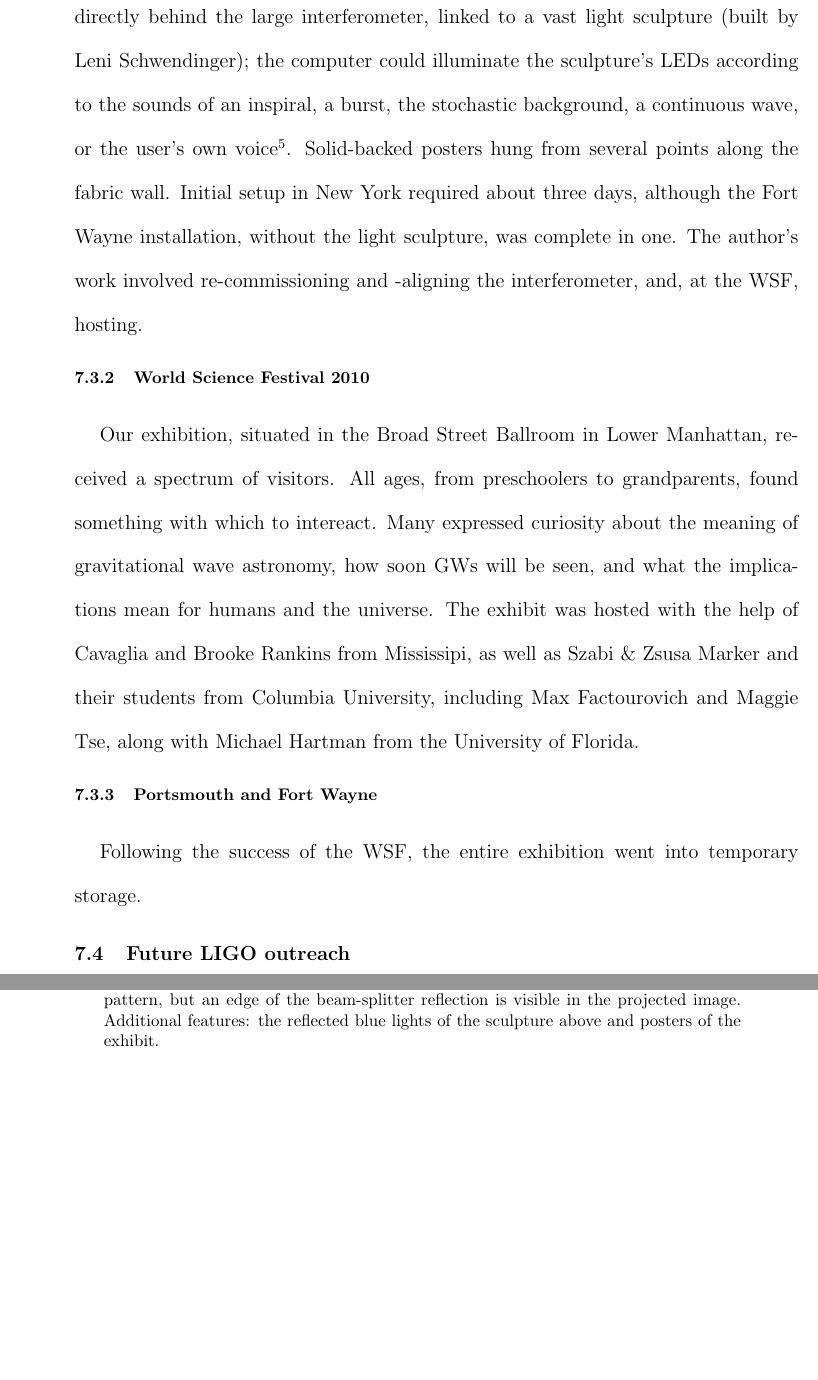
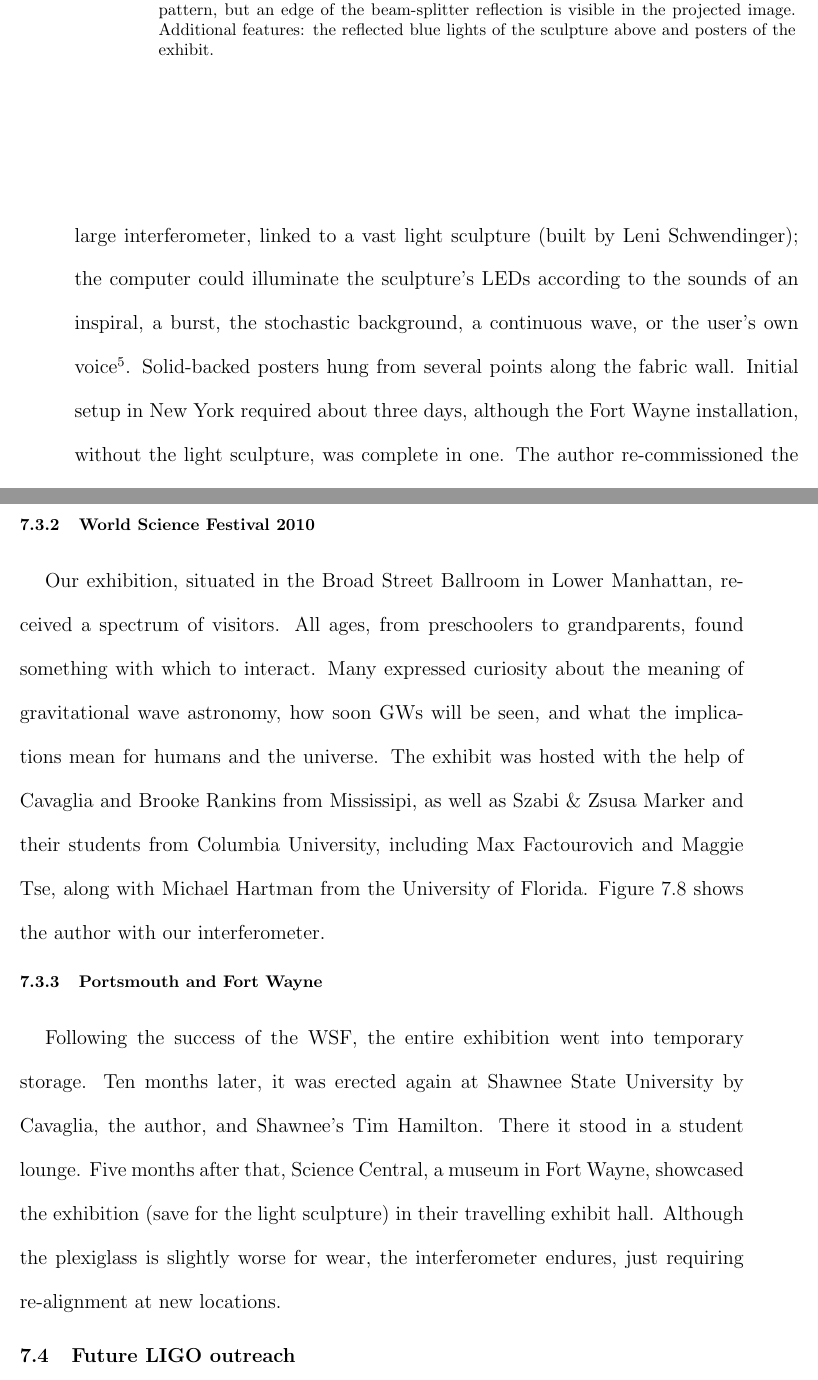
Before and after one commit to grantmeadors/Meadors-thesis, a LaTeX thesis (thesis.tex, which reads chap7.tex): two parts of pages 198 and 199 of 229 before the commit and two parts of pages 198 and 199 of 228 after it, joined at a grey line, cut so that both start at the same text, the shorter picture padded with empty space. Compiled offline with pdfLaTeX; a LaTeX package or settings file that is missing is left out.

Commit message:
All done except for conclusion of WSF chapter now

```diff
--- a/chap7.tex
+++ b/chap7.tex
@@ -345,7 +345,7 @@ At back, two computers were set up for playing \textit{Black Hole Hunter}, a pro
 In the center, another computer, directly behind the large interferometer, linked to a vast light sculpture (built by Leni Schwendinger); the computer could illuminate the sculpture's LEDs according to the sounds of an inspiral, a burst, the stochastic background, a continuous wave, or the user's own voice\footnote{As demonstrated by an opera singer in attendance, although all participants made beautiful patterns.}.
 Solid-backed posters hung from several points along the fabric wall.
 Initial setup in New York required about three days, although the Fort Wayne installation, without the light sculpture, was complete in one.
-The author's work involved re-commissioning and -aligning the interferometer, and, at the WSF, hosting.
+The author re-commissioned the interferometer, and, at the WSF, explained the exhibit to visitors.
 
         \subsection{World Science Festival 2010}
         \label{WSF2010}
@@ -361,10 +361,10 @@ The author's work involved re-commissioning and -aligning the interferometer, an
 	\end{figure}
 
 Our exhibition, situated in the Broad Street Ballroom in Lower Manhattan, received a spectrum of visitors.
-All ages, from preschoolers to grandparents, found something with which to intereact.
+All ages, from preschoolers to grandparents, found something with which to interact.
 Many expressed curiosity about the meaning of gravitational wave astronomy, how soon GWs will be seen, and what the implications mean for humans and the universe.
 The exhibit was hosted with the help of Cavaglia and Brooke Rankins from Mississipi, as well as Szabi \& Zsusa Marker and their students from Columbia University, including Max Factourovich and Maggie Tse, along with Michael Hartman from the University of Florida.
-
+Figure~\ref{WSF_IFO_me} shows the author with our interferometer.
 
         \subsection{Portsmouth and Fort Wayne}
         \label{secondary_installations}
@@ -372,6 +372,11 @@ The exhibit was hosted with the help of Cavaglia and Brooke Rankins from Mississ
             %Secondary installations and future outreach potential.
 
 Following the success of the WSF, the entire exhibition went into temporary storage.
+Ten months later, it was erected again at Shawnee State University by Cavaglia, the author, and Shawnee's Tim Hamilton.
+There it stood in a student lounge.
+Five months after that, Science Central, a museum in Fort Wayne, showcased the exhibition (save for the light sculpture) in their travelling exhibit hall.
+Although the plexiglass is slightly worse for wear, the interferometer endures, just requiring re-alignment at new locations.
+
 
     \section{Future LIGO outreach}
     \label{future_outreach}
```
Also changed, not shown: 5 other files.
